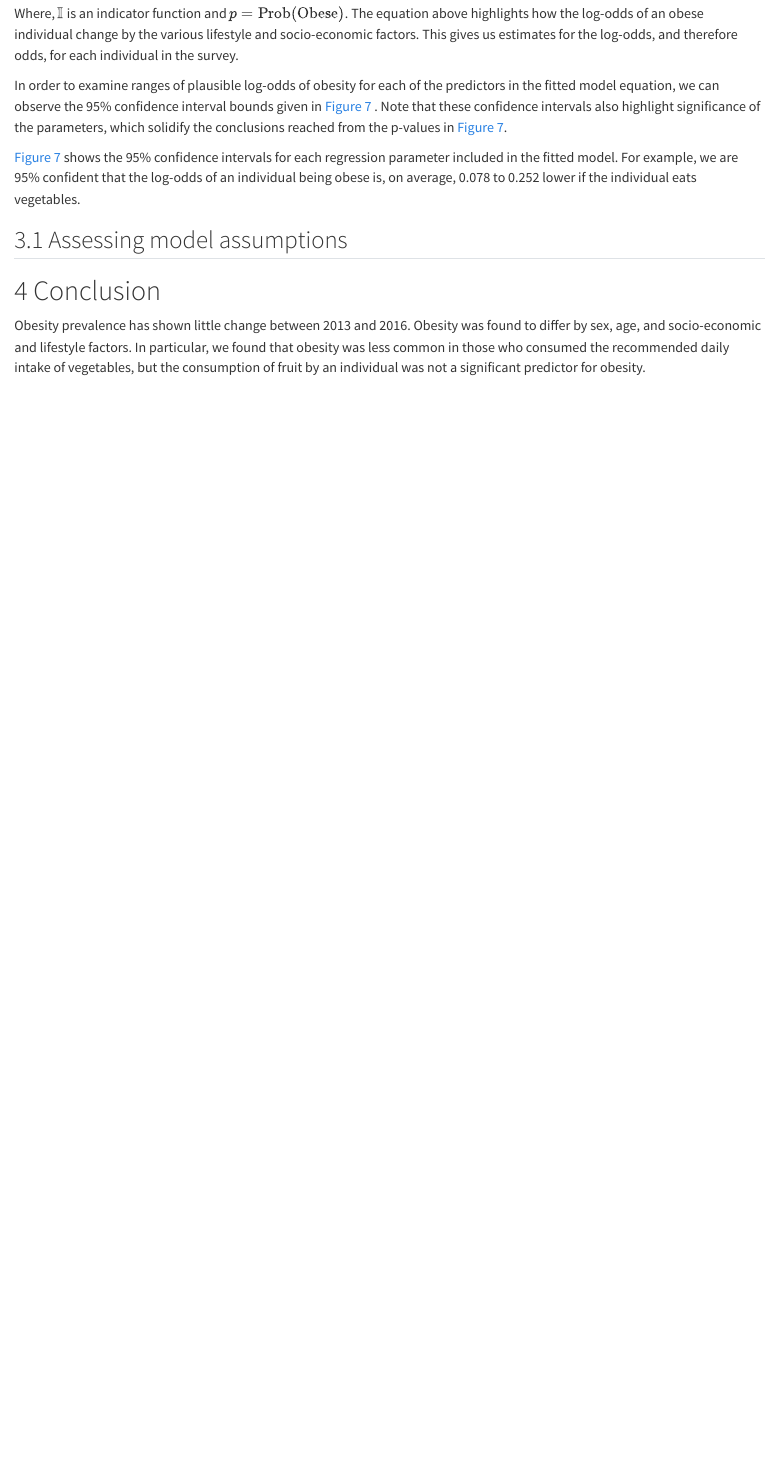
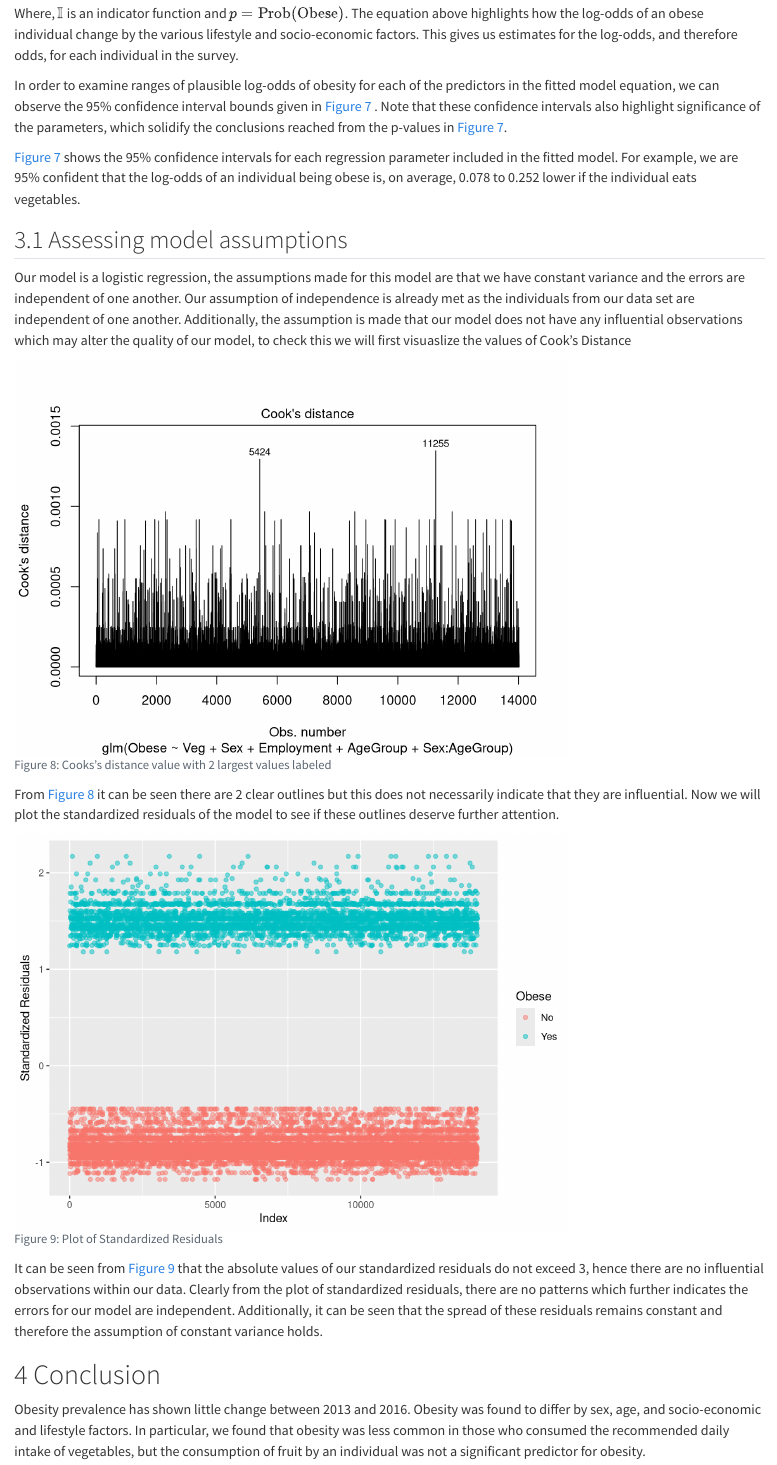
Before and after one commit to mjparker21/DAS-Group-01, a Quarto document (Group_1_Analysis.qmd): the page in a window 1100 px wide, from 5040 px down. Rendered offline with R 4.5, knitr and Pandoc in place of Quarto, with nearby package versions; common packages that the code uses without loading them are loaded.

Commit message:
Update Group_1_Analysis.qmd
Added assumption checking

````diff
--- a/Group_1_Analysis.qmd
+++ b/Group_1_Analysis.qmd
@@ -248,6 +248,36 @@
 @fig-GLMfull shows the 95% confidence intervals for each regression parameter included in the fitted model. For example, we are 95% confident that the log-odds of an individual being obese is, on average, 0.078 to 0.252 lower if the individual eats vegetables.
 
 ## Assessing model assumptions
+Our model is a logistic regression, the assumptions made for this model are that we have constant variance and the errors are independent of one another. Our assumption of independence is already met as the individuals from our data set are independent of one another. Additionally, the assumption is made that our model does not have any influential observations which may alter the quality of our model, to check this we will first visuaslize the values of Cook's Distance
+
+```{r}
+#| echo: false
+#| warning: false
+#| message: false
+#| label: fig-cook
+#| fig-cap: Cooks's distance value with 2 largest values labeled
+
+plot(final.model, which = 4 , id.n = 2)
+
+```
+
+From @fig-cook it can be seen there are 2 clear outlines but this does not necessarily indicate that they are influential. Now we will plot the standardized residuals of the model to see if these outlines deserve further attention.
+
+```{r}
+#| echo: false
+#| warning: false
+#| message: false
+#| label: fig-sr
+#| fig-cap: Plot of Standardized Residuals
+final = augment(final.model) %>%
+  mutate(index =1:n())
+ggplot(final, aes(index, .std.resid)) +
+  geom_point(aes(color = Obese), alpha = 0.5) +
+  labs(y = "Standardized Residuals", x = "Index")
+
+```
+
+It can be seen from @fig-sr that the absolute values of our standardized residuals do not exceed 3, hence there are no influential observations within our data. Clearly from the plot of standardized residuals, there are no patterns which further indicates the errors for our model are independent. Additionally, it can be seen that the spread of these residuals remains constant and therefore the assumption of constant variance holds.
 
 # Conclusion {#sec-conclusion}
 
````
